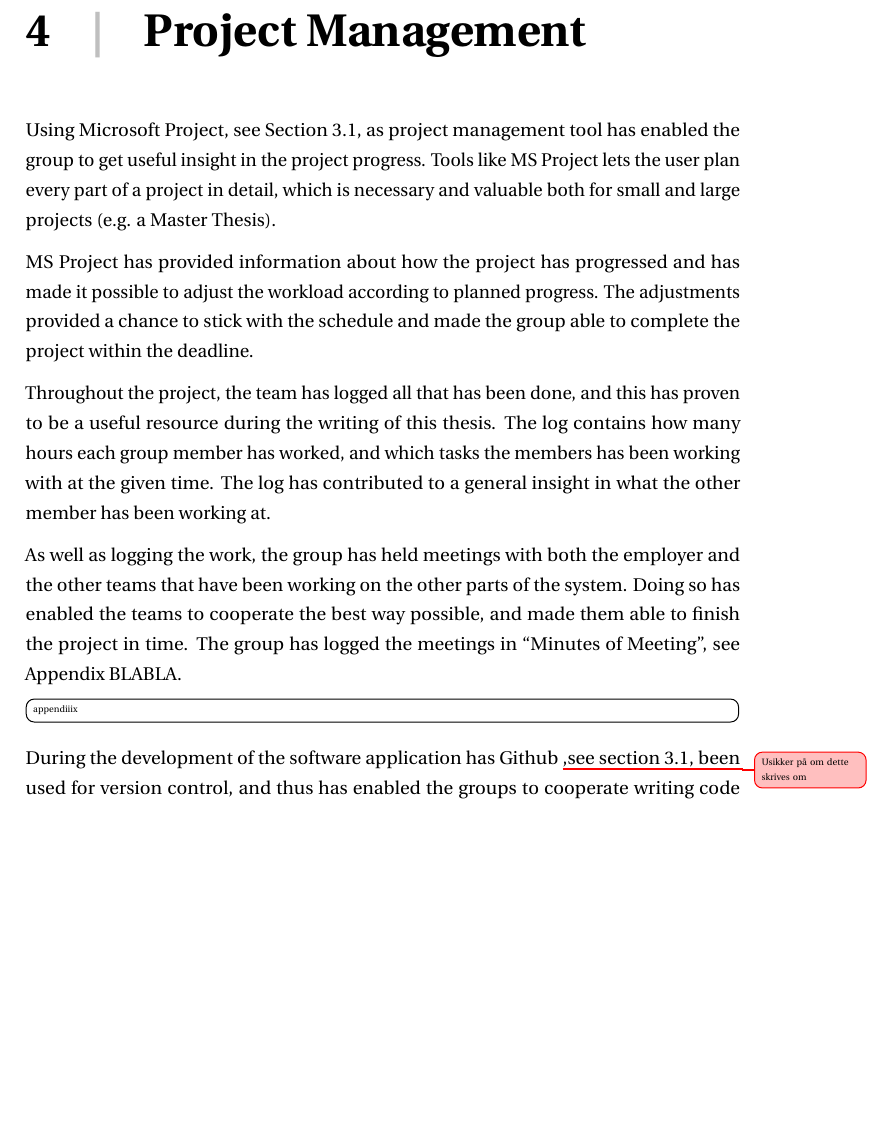
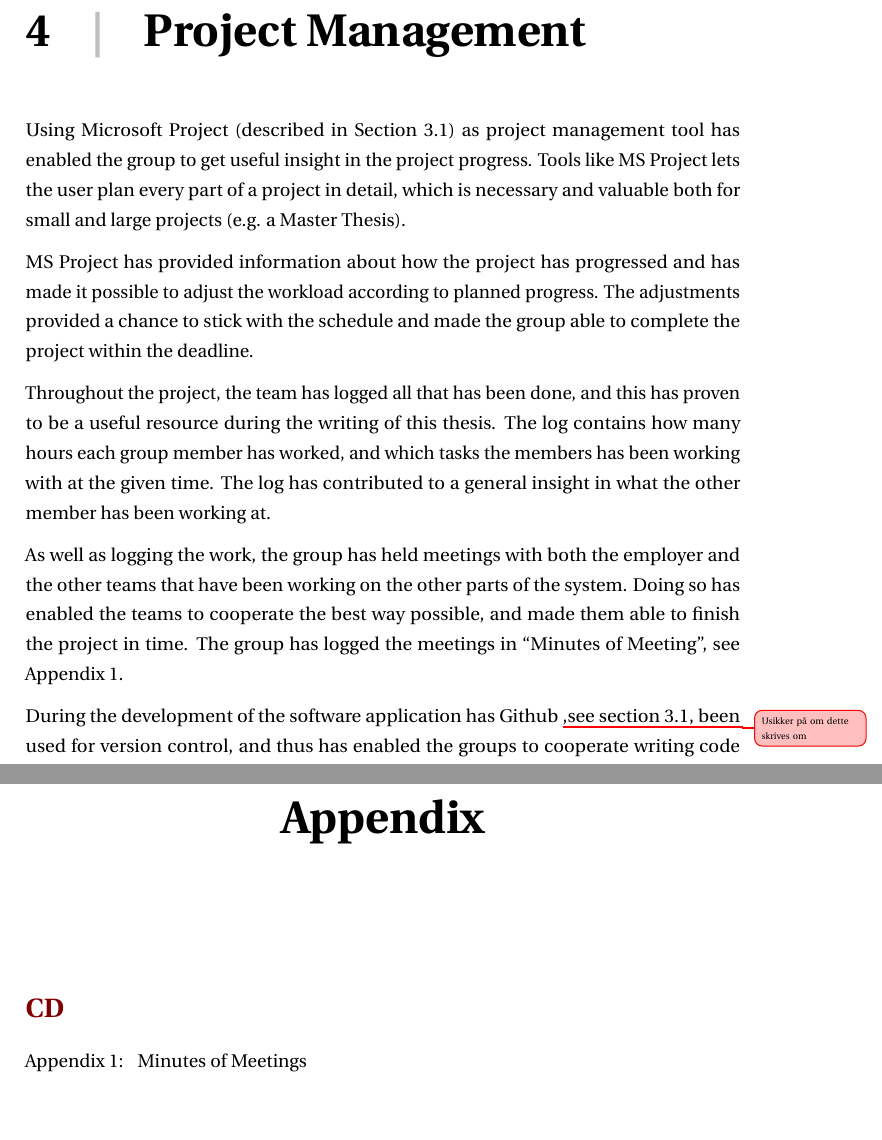
Before and after one commit to teanders/Master, a LaTeX thesis (main.tex, which reads Appendix/main.tex, Chapters/4_ProjectManagement/main.tex, Setup/kommandoer.tex): part of page 39 of 77 before the commit and two parts of pages 39 and 79 of 79 after it, the two joined at a grey line, cut so that both start at the same text, the shorter picture padded with empty space. Compiled offline with pdfLaTeX; a LaTeX package or settings file that is missing is left out.

Commit message:
Appendix

```diff
--- /dev/null
+++ b/Appendix/main.tex
@@ -0,0 +1,5 @@
+\newpage
+\chapter*{\begin{center}{\Huge Appendix}\end{center}}
+\addcontentsline{toc}{chapter}{Appendix}
+\section*{CD}
+\teAppendix{Minutes of Meetings}{mom}
--- a/Chapters/4_ProjectManagement/main.tex
+++ b/Chapters/4_ProjectManagement/main.tex
@@ -1,11 +1,11 @@
 \chapter{Project Management}
 \label{cha:projectmanagement}
-Using Microsoft Project, see Section \ref{sec:software}, as project management tool has enabled the group to get useful insight in the project progress. Tools like MS Project lets the user plan every part of a project in detail, which is necessary and valuable both for small and large projects (e.g. a Master Thesis).
+Using Microsoft Project (described in Section \ref{sec:software}) as project management tool has enabled the group to get useful insight in the project progress. Tools like MS Project lets the user plan every part of a project in detail, which is necessary and valuable both for small and large projects (e.g. a Master Thesis).
 
 MS Project has provided information about how the project has progressed and has made it possible to adjust the workload according to planned progress. The adjustments provided a chance to stick with the schedule and made the group able to complete the project within the deadline.
 
 Throughout the project, the team has logged all that has been done, and this has proven to be a useful resource during the writing of this thesis. The log contains how many hours each group member has worked, and which tasks the members has been working with at the given time. The log has contributed to a general insight in what the other member has been working at.
 
-As well as logging the work, the group has held meetings with both the employer and the other teams that have been working on the other parts of the system. Doing so has enabled the teams to cooperate the best way possible, and made them able to finish the project in time. The group has logged the meetings in ``Minutes of Meeting'', see Appendix BLABLA. \task{appendiiix}
+As well as logging the work, the group has held meetings with both the employer and the other teams that have been working on the other parts of the system. Doing so has enabled the teams to cooperate the best way possible, and made them able to finish the project in time. The group has logged the meetings in ``Minutes of Meeting'', see Appendix \ref{app:mom}.
 
 During the development of the software application has Github \unsure{Usikker på om dette skrives om}{,see section \ref{sec:software},}  been used for version control, and thus has enabled the groups to cooperate writing code on the same application. In addition to version control, the teams has used a common document in Microsoft OneNote to share thoughts and ideas throughout the project period.
--- a/Setup/kommandoer.tex
+++ b/Setup/kommandoer.tex
@@ -127,3 +127,12 @@
 }
 
 \newcommand{\HRule}{\rule{0.7\linewidth}{0.5mm}}
+
+
+\newcounter{teAppendixCounter}
+
+\newcommand{\teAppendix}[2]{
+    \refstepcounter{teAppendixCounter}\label{app:#2} Appendix \theteAppendixCounter: \hspace{2pt} #1
+
+    \vspace*{-5pt}
+}
```
Also changed, not shown: main.tex (+8 -4 lines).
